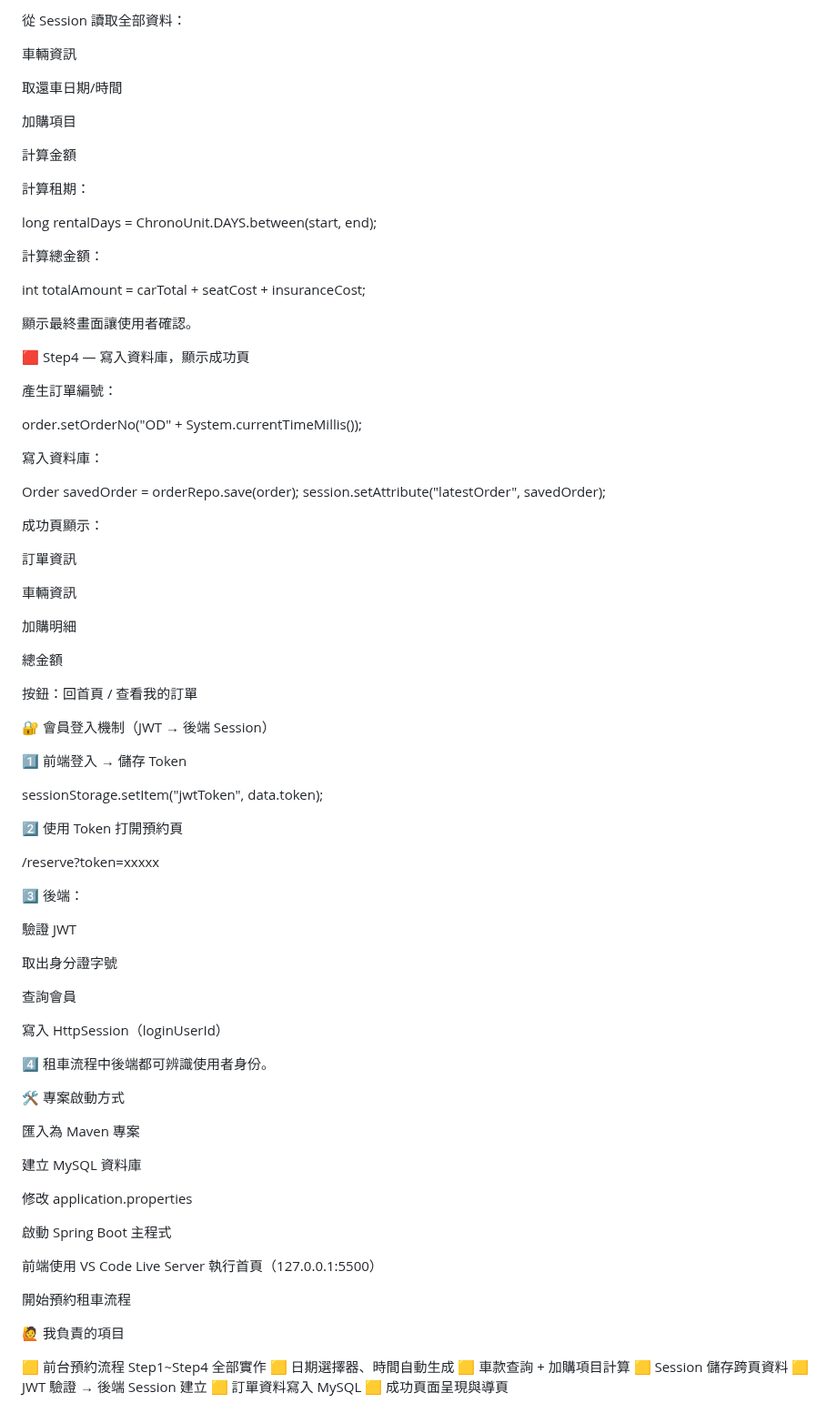
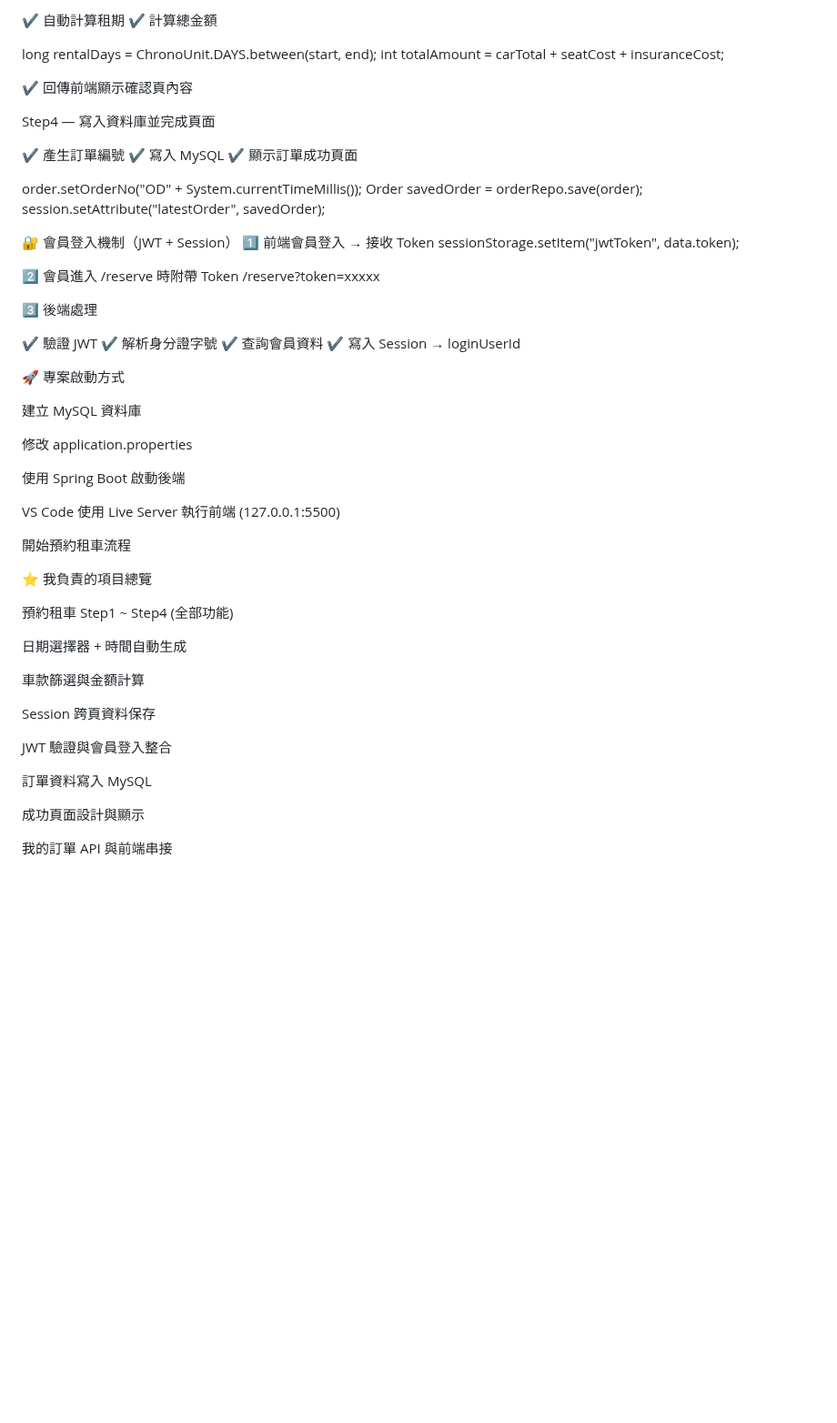
Before and after one commit to chou890810-ctrl/Car_Rental_System_MyVersion, a Markdown page: README.md, the part around one of its changes. Shown at 91% size. GitHub-like rendering; blank space fills up the shorter version.

Commit message:
Revise README for project overview and details
Updated project description and structure in README.

```diff
--- a/README.md
+++ b/README.md
@@ -132,95 +140,63 @@ session.setAttribute("childSeatQty", childSeatQty);
 
-從 Session 讀取全部資料：
-
-車輛資訊
-
-取還車日期/時間
-
-加購項目
-
-計算金額
-
-計算租期：
+✔ 自動計算租期
+✔ 計算總金額
 
 long rentalDays = ChronoUnit.DAYS.between(start, end);
-
-
-計算總金額：
-
 int totalAmount = carTotal + seatCost + insuranceCost;
 
 
-顯示最終畫面讓使用者確認。
+✔ 回傳前端顯示確認頁內容
 
-🟥 Step4 — 寫入資料庫，顯示成功頁
+Step4 — 寫入資料庫並完成頁面
 
-產生訂單編號：
+✔ 產生訂單編號
+✔ 寫入 MySQL
+✔ 顯示訂單成功頁面
 
 order.setOrderNo("OD" + System.currentTimeMillis());
-
-
-寫入資料庫：
-
 Order savedOrder = orderRepo.save(order);
 session.setAttribute("latestOrder", savedOrder);
 
-
-成功頁顯示：
-
-訂單資訊
-
-車輛資訊
-
-加購明細
-
-總金額
-
-按鈕：回首頁 / 查看我的訂單
-
-🔐 會員登入機制（JWT → 後端 Session）
-
-1️⃣ 前端登入 → 儲存 Token
-
+🔐 會員登入機制（JWT + Session）
+1️⃣ 前端會員登入 → 接收 Token
 sessionStorage.setItem("jwtToken", data.token);
 
-
-2️⃣ 使用 Token 打開預約頁
-
+2️⃣ 會員進入 /reserve 時附帶 Token
 /reserve?token=xxxxx
 
+3️⃣ 後端處理
 
-3️⃣ 後端：
+✔ 驗證 JWT
+✔ 解析身分證字號
+✔ 查詢會員資料
+✔ 寫入 Session → loginUserId
 
-驗證 JWT
-
-取出身分證字號
-
-查詢會員
-
-寫入 HttpSession（loginUserId）
-
-4️⃣ 租車流程中後端都可辨識使用者身份。
-
-🛠️ 專案啟動方式
-
-匯入為 Maven 專案
+🚀 專案啟動方式
 
 建立 MySQL 資料庫
 
 修改 application.properties
 
-啟動 Spring Boot 主程式
+使用 Spring Boot 啟動後端
 
-前端使用 VS Code Live Server 執行首頁（127.0.0.1:5500）
+VS Code 使用 Live Server 執行前端 (127.0.0.1:5500)
 
 開始預約租車流程
 
-🙋 我負責的項目
+⭐ 我負責的項目總覽
 
-🟨 前台預約流程 Step1~Step4 全部實作
-🟨 日期選擇器、時間自動生成
-🟨 車款查詢 + 加購項目計算
-🟨 Session 儲存跨頁資料
-🟨 JWT 驗證 → 後端 Session 建立
-🟨 訂單資料寫入 MySQL
-🟨 成功頁面呈現與導頁
+預約租車 Step1 ~ Step4 (全部功能)
+
+日期選擇器 + 時間自動生成
+
+車款篩選與金額計算
+
+Session 跨頁資料保存
+
+JWT 驗證與會員登入整合
+
+訂單資料寫入 MySQL
+
+成功頁面設計與顯示
+
+我的訂單 API 與前端串接
```
Also changed, not shown: other parts of README.md (+102 -94 lines).
